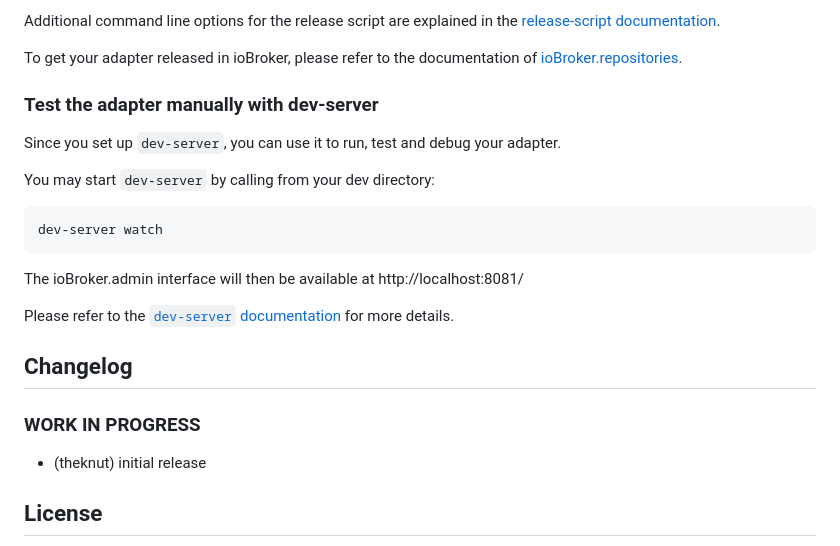
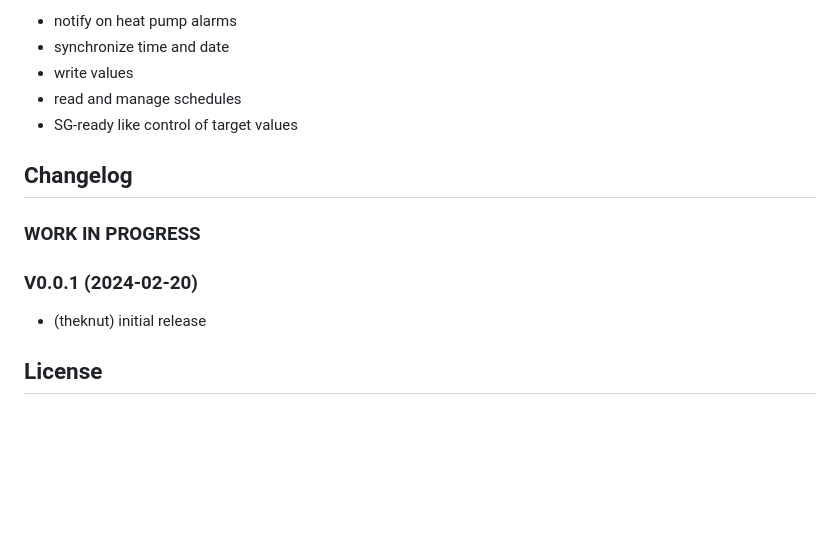
Before and after one commit to theknut/ioBroker.waterkotte-easycon, a Markdown page: README.md, the part around one of its changes. Drawn GitHub-style; blank space fills up the shorter version.

````diff
--- a/README.md
+++ b/README.md
@@ -93,22 +26,8 @@ npm run release
-Additional command line options for the release script are explained in the
-[release-script documentation](https://github.com/AlCalzone/release-script#command-line).
-
-To get your adapter released in ioBroker, please refer to the documentation
-of [ioBroker.repositories](https://github.com/ioBroker/ioBroker.repositories#requirements-for-adapter-to-get-added-to-the-latest-repository).
-
-### Test the adapter manually with dev-server
-
-Since you set up `dev-server`, you can use it to run, test and debug your adapter.
-
-You may start `dev-server` by calling from your dev directory:
-
-```bash
-dev-server watch
-```
-
-The ioBroker.admin interface will then be available at http://localhost:8081/
-
-Please refer to the [`dev-server` documentation](https://github.com/ioBroker/dev-server#command-line) for more details.
+-   notify on heat pump alarms
+-   synchronize time and date
+-   write values
+-   read and manage schedules
+-   SG-ready like control of target values
 
 ## Changelog
 
@@ -118,6 +37,8 @@ Please refer to the [`dev-server` documentation](https://github.com/ioBroker/dev
 -->
 
 ### **WORK IN PROGRESS**
+
+### V0.0.1 (2024-02-20)
 
 -   (theknut) initial release
 
````
Also changed, not shown: other parts of README.md (+6 -73 lines), docs/banner.jpg (added), 10 other files.
